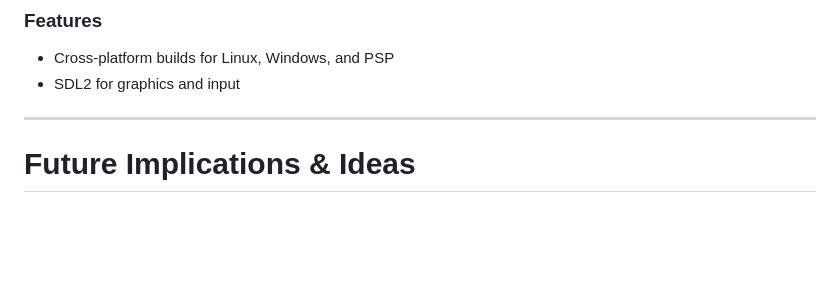
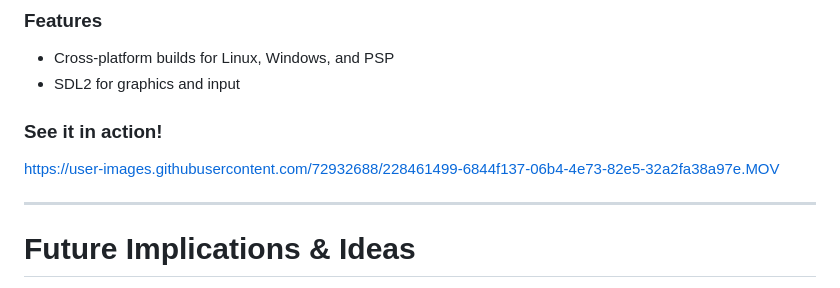
Before and after one commit to KorigamiK/PSPHDC-23, a Markdown page: Presentation.md, the part around the change. Rendered like a GitHub page; blank space fills up the shorter version.

Commit message:
Update Presentation.md
add video

```diff
--- a/Presentation.md
+++ b/Presentation.md
@@ -104,6 +104,10 @@ and shows it on the screen.
 - Cross-platform builds for Linux, Windows, and PSP
 - SDL2 for graphics and input
 
+### See it in action!
+
+https://user-images.githubusercontent.com/72932688/228461499-6844f137-06b4-4e73-82e5-32a2fa38a97e.MOV
+
 ---
 
 # Future Implications & Ideas
```
